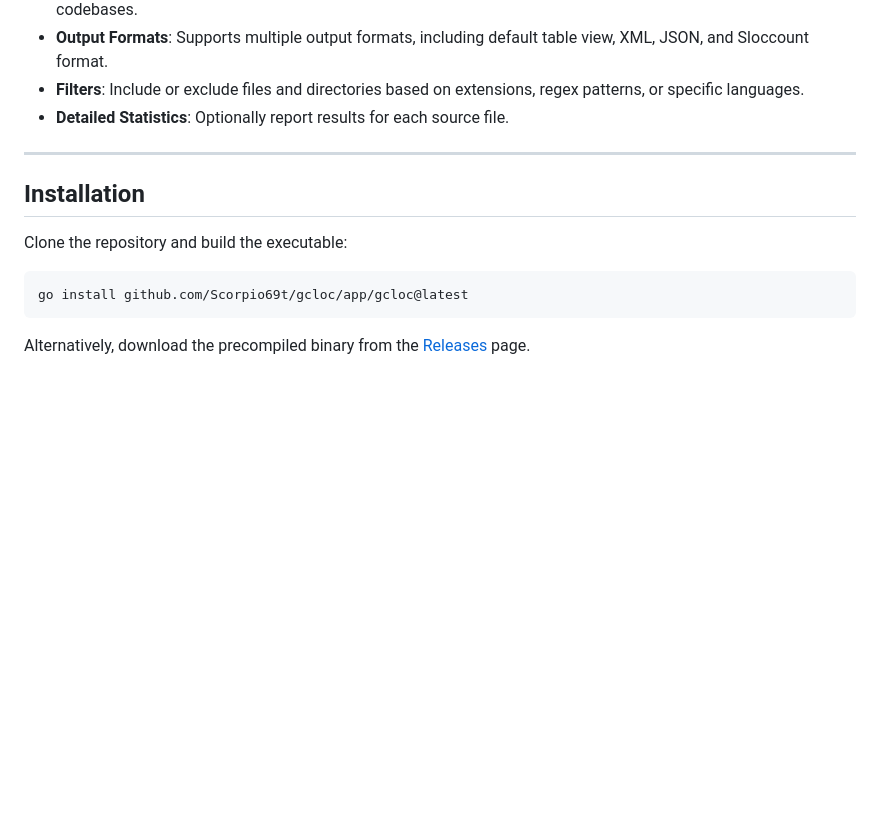
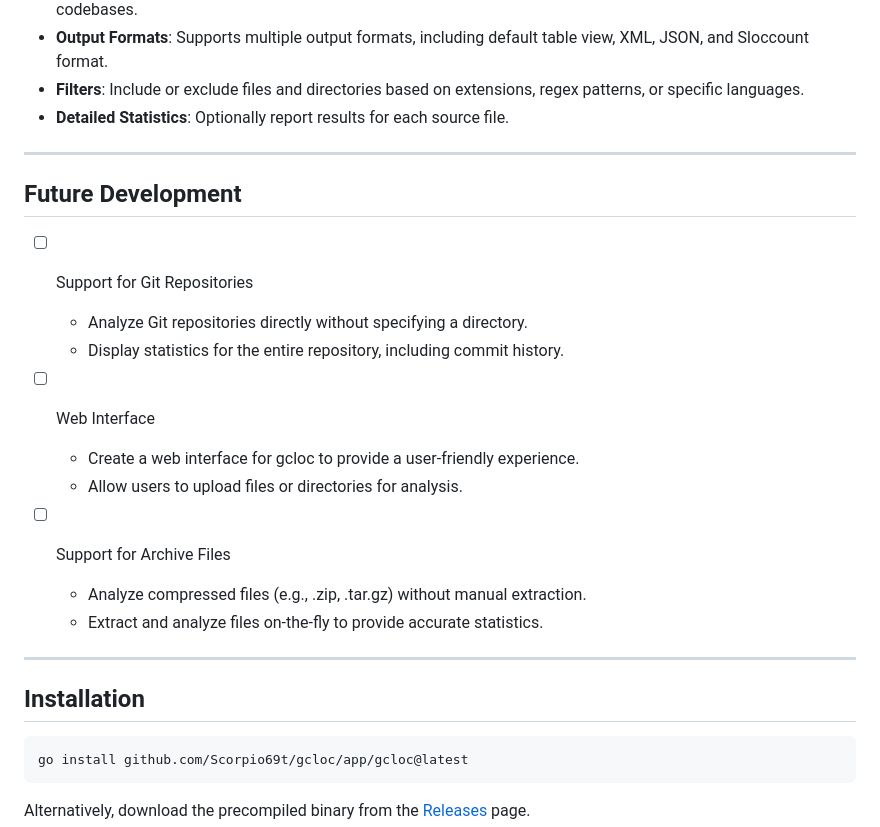
Before and after one commit to Scorpio69t/gcloc, a Markdown page: README.md, the part around the change. Rendered like a GitHub page; blank space fills up the shorter version.

````diff
--- a/README.md
+++ b/README.md
@@ -21,9 +21,23 @@ This project builds upon the foundational work of [hhatto's gocloc](https://gith
 
 ---
 
+## Future Development
+
+-[ ] Support for Git Repositories
+  - Analyze Git repositories directly without specifying a directory.
+  - Display statistics for the entire repository, including commit history.
+
+-[ ] Web Interface
+  - Create a web interface for gcloc to provide a user-friendly experience.
+  - Allow users to upload files or directories for analysis.
+
+-[ ] Support for Archive Files
+  - Analyze compressed files (e.g., .zip, .tar.gz) without manual extraction.
+  - Extract and analyze files on-the-fly to provide accurate statistics.
+
+---
+
 ## Installation
-
-Clone the repository and build the executable:
 
 ```bash
 go install github.com/Scorpio69t/gcloc/app/gcloc@latest
````
